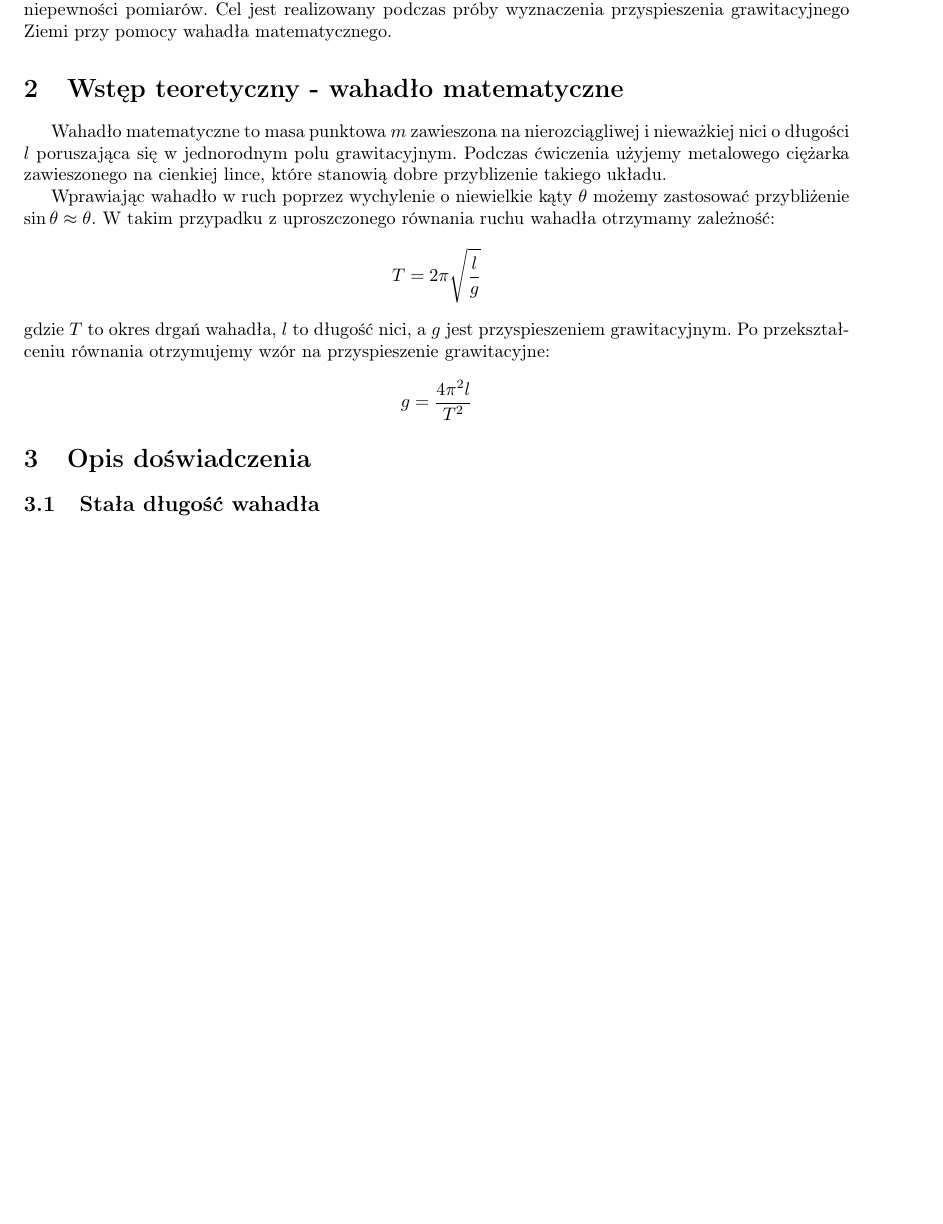
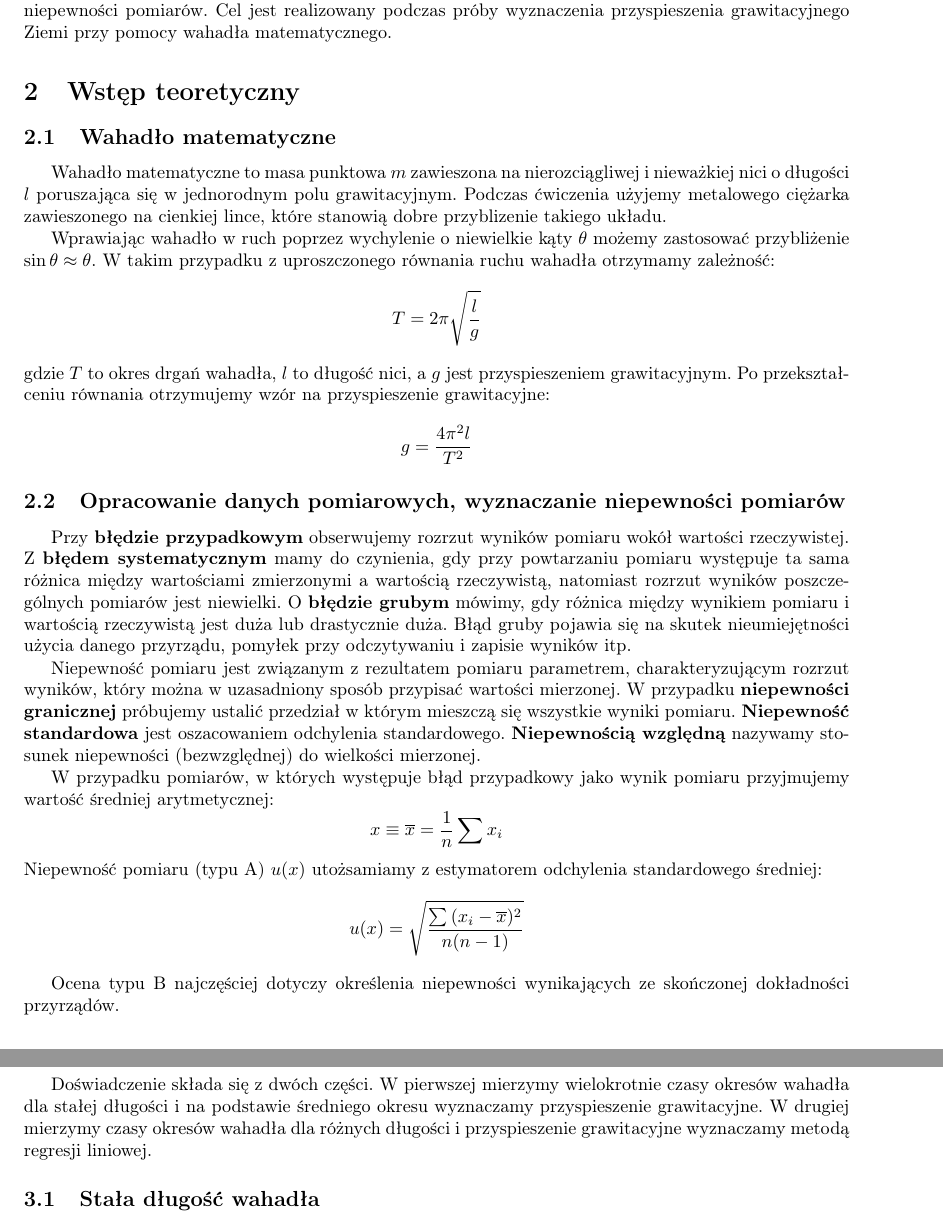
Before and after one commit to tpaszun/Fizyka-2, a LaTeX document (cw 0/sprawozdanie.tex): part of page 1 of 5 before the commit and two parts of pages 1 and 2 of 6 after it, the two joined at a grey line, cut so that both start at the same text, the shorter picture padded with empty space. Compiled offline with pdfLaTeX.

Commit message:
poprawki do sprawozdania z ćw. 0

```diff
--- a/cw 0/sprawozdanie.tex
+++ b/cw 0/sprawozdanie.tex
@@ -35,13 +35,27 @@
 
 Celem ćwiczenia jest zapoznanie się z metodami opracowania danych pomiarowych oraz szacowania niepewności pomiarów. Cel jest realizowany podczas próby wyznaczenia przyspieszenia grawitacyjnego Ziemi przy pomocy wahadła matematycznego.
 
-\section{Wstęp teoretyczny - wahadło matematyczne}
+\section{Wstęp teoretyczny}
+
+\subsection{Wahadło matematyczne}
 
 Wahadło matematyczne to masa punktowa $m$ zawieszona na nierozciągliwej i nieważkiej nici o długości $l$ poruszająca się w jednorodnym polu grawitacyjnym. Podczas ćwiczenia użyjemy metalowego ciężarka zawieszonego na cienkiej lince, które stanowią dobre przyblizenie takiego układu.
 
 Wprawiając wahadło w ruch poprzez wychylenie o niewielkie kąty $\theta$ możemy zastosować przybliżenie $\sin\theta\approx\theta$. W takim przypadku z uproszczonego równania ruchu wahadła otrzymamy zależność: $$T = 2\pi\sqrt{\frac{l}{g}}$$gdzie $T$ to okres drgań wahadła, $l$ to długość nici, a $g$ jest przyspieszeniem grawitacyjnym. Po przekształceniu równania otrzymujemy wzór na przyspieszenie grawitacyjne: $$g = \frac{4\pi^2l}{T^2}$$
 
+\subsection{Opracowanie danych pomiarowych, wyznaczanie niepewności pomiarów}
+
+Przy \textbf{błędzie przypadkowym} obserwujemy rozrzut wyników pomiaru wokół wartości rzeczywistej. Z \textbf{błędem systematycznym} mamy do czynienia, gdy przy powtarzaniu pomiaru występuje ta sama różnica między wartościami zmierzonymi a wartością rzeczywistą, natomiast rozrzut wyników poszczególnych pomiarów jest niewielki. O \textbf{błędzie grubym} mówimy, gdy różnica między wynikiem pomiaru i wartością rzeczywistą jest duża lub drastycznie duża. Błąd gruby pojawia się na skutek nieumiejętności użycia danego przyrządu, pomyłek przy odczytywaniu i zapisie wyników itp.
+
+Niepewność pomiaru jest związanym z rezultatem pomiaru parametrem, charakteryzującym rozrzut wyników, który można w uzasadniony sposób przypisać wartości mierzonej. W przypadku \textbf{niepewności granicznej} próbujemy ustalić przedział w którym mieszczą się wszystkie wyniki pomiaru. \textbf{Niepewność standardowa} jest oszacowaniem odchylenia standardowego. \textbf{Niepewnością względną} nazywamy stosunek niepewności (bezwzględnej) do wielkości mierzonej.
+
+W przypadku pomiarów, w których występuje błąd przypadkowy jako wynik pomiaru przyjmujemy wartość średniej arytmetycznej: $$ x \equiv \overline{x} =  \frac{1}{n}\sum{x_i}$$ Niepewność pomiaru (typu A) $u(x)$ utożsamiamy z estymatorem odchylenia standardowego średniej: $$u(x) = \sqrt{\frac{\sum{(x_i-\overline{x})^2}}{n(n-1)}} $$
+
+Ocena typu B najczęściej dotyczy określenia niepewności wynikających ze skończonej dokładności przyrządów.
+
 \section{Opis doświadczenia}
+
+Doświadczenie składa się z dwóch części. W pierwszej mierzymy wielokrotnie czasy okresów wahadła dla stałej długości i na podstawie średniego okresu wyznaczamy przyspieszenie grawitacyjne. W drugiej mierzymy czasy okresów wahadła dla różnych długości i przyspieszenie grawitacyjne wyznaczamy metodą regresji liniowej.
 
 \subsection{Stała długość wahadła}
 
```
Also changed, not shown: cw 0/sprawozdanie.pdf, cw 0/sprawozdanie.tex (4 more changed lines).
